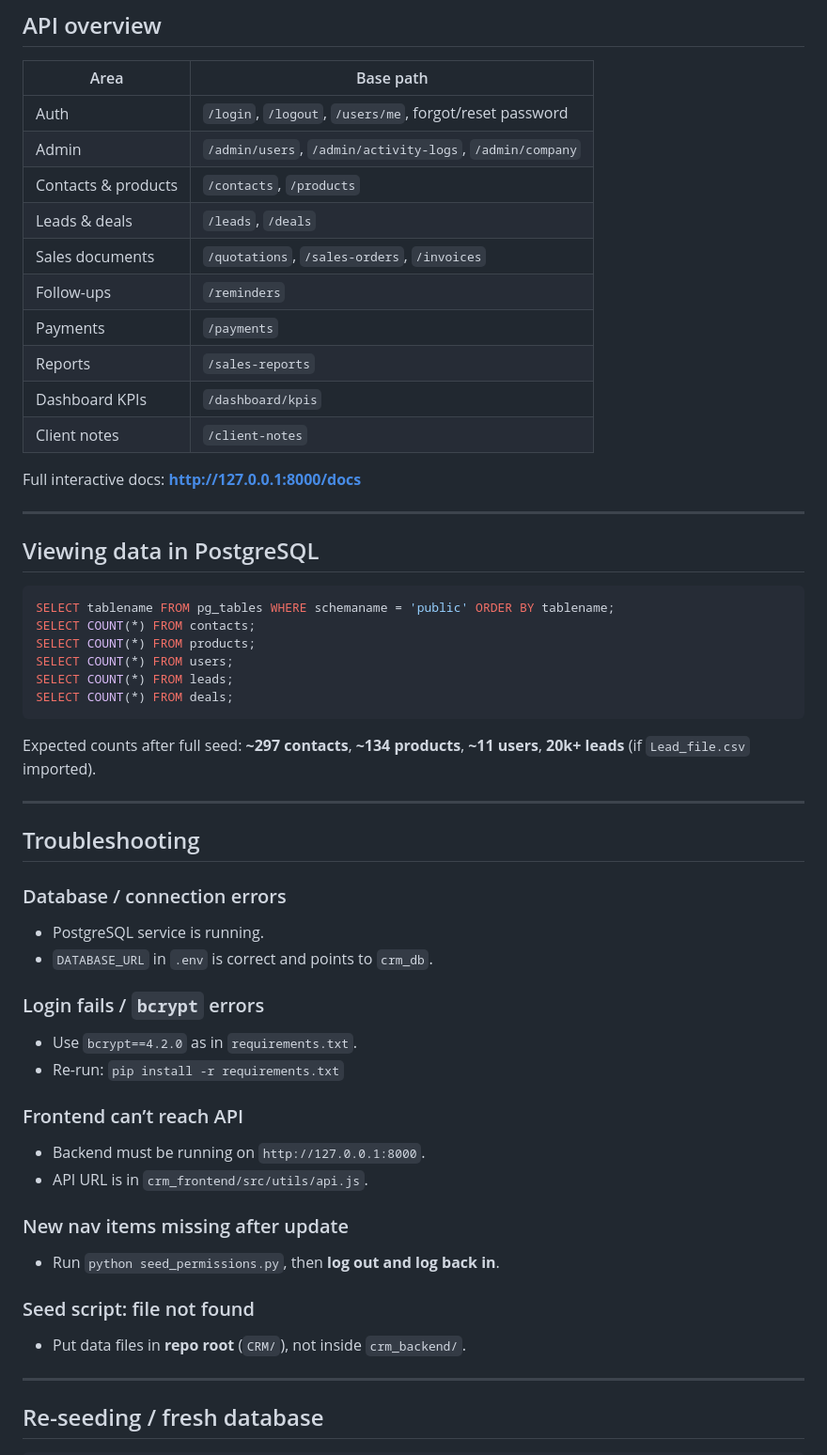
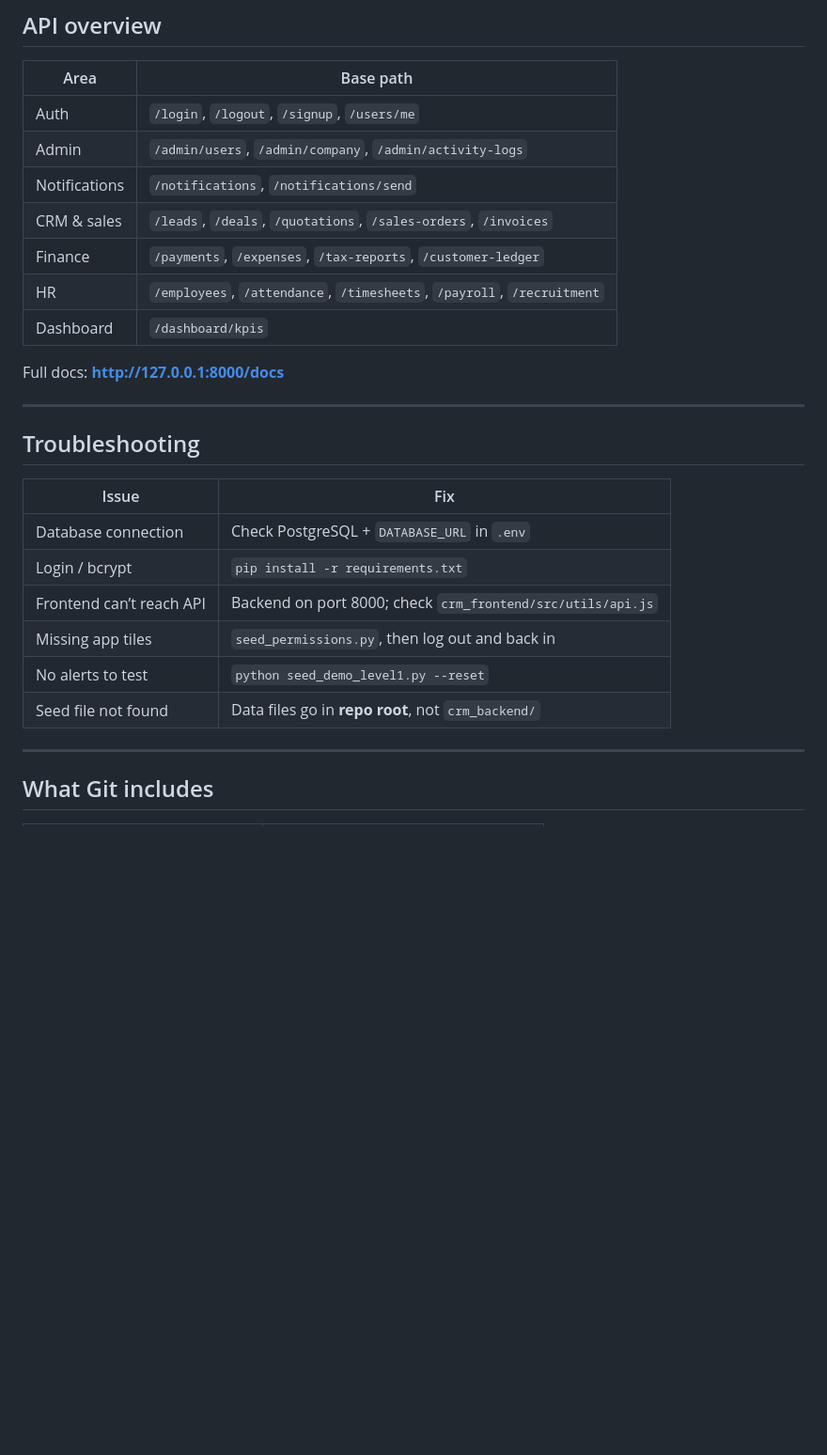
Before and after one commit to DeveshKumar8423/CRM, a Markdown page: README.md, the part around one of its changes. Shown at 94% size. GitHub-like rendering; blank space fills up the shorter version.

````diff
--- a/README.md
+++ b/README.md
@@ -357,62 +310,30 @@ npm start
 
 | Area | Base path |
 |------|-----------|
-| Auth | `/login`, `/logout`, `/users/me`, forgot/reset password |
-| Admin | `/admin/users`, `/admin/activity-logs`, `/admin/company` |
-| Contacts & products | `/contacts`, `/products` |
-| Leads & deals | `/leads`, `/deals` |
-| Sales documents | `/quotations`, `/sales-orders`, `/invoices` |
-| Follow-ups | `/reminders` |
-| Payments | `/payments` |
-| Reports | `/sales-reports` |
-| Dashboard KPIs | `/dashboard/kpis` |
-| Client notes | `/client-notes` |
+| Auth | `/login`, `/logout`, `/signup`, `/users/me` |
+| Admin | `/admin/users`, `/admin/company`, `/admin/activity-logs` |
+| Notifications | `/notifications`, `/notifications/send` |
+| CRM & sales | `/leads`, `/deals`, `/quotations`, `/sales-orders`, `/invoices` |
+| Finance | `/payments`, `/expenses`, `/tax-reports`, `/customer-ledger` |
+| HR | `/employees`, `/attendance`, `/timesheets`, `/payroll`, `/recruitment` |
+| Dashboard | `/dashboard/kpis` |
 
-Full interactive docs: **http://127.0.0.1:8000/docs**
-
----
-
-## Viewing data in PostgreSQL
-
-```sql
-SELECT tablename FROM pg_tables WHERE schemaname = 'public' ORDER BY tablename;
-SELECT COUNT(*) FROM contacts;
-SELECT COUNT(*) FROM products;
-SELECT COUNT(*) FROM users;
-SELECT COUNT(*) FROM leads;
-SELECT COUNT(*) FROM deals;
-```
-
-Expected counts after full seed: **~297 contacts**, **~134 products**, **~11 users**, **20k+ leads** (if `Lead_file.csv` imported).
+Full docs: **http://127.0.0.1:8000/docs**
 
 ---
 
 ## Troubleshooting
 
-### Database / connection errors
-
-- PostgreSQL service is running.
-- `DATABASE_URL` in `.env` is correct and points to `crm_db`.
-
-### Login fails / `bcrypt` errors
-
-- Use `bcrypt==4.2.0` as in `requirements.txt`.
-- Re-run: `pip install -r requirements.txt`
-
-### Frontend can’t reach API
-
-- Backend must be running on `http://127.0.0.1:8000`.
-- API URL is in `crm_frontend/src/utils/api.js`.
-
-### New nav items missing after update
-
-- Run `python seed_permissions.py`, then **log out and log back in**.
-
-### Seed script: file not found
-
-- Put data files in **repo root** (`CRM/`), not inside `crm_backend/`.
+| Issue | Fix |
+|-------|-----|
+| Database connection | Check PostgreSQL + `DATABASE_URL` in `.env` |
+| Login / bcrypt | `pip install -r requirements.txt` |
+| Frontend can’t reach API | Backend on port 8000; check `crm_frontend/src/utils/api.js` |
+| Missing app tiles | `seed_permissions.py`, then log out and back in |
+| No alerts to test | `python seed_demo_level1.py --reset` |
+| Seed file not found | Data files go in **repo root**, not `crm_backend/` |
 
 ---
 
-## Re-seeding / fresh database
+## What Git includes
 
````
Also changed, not shown: other parts of README.md (+135 -204 lines), crm_frontend/README.md (+120 -95 lines).
